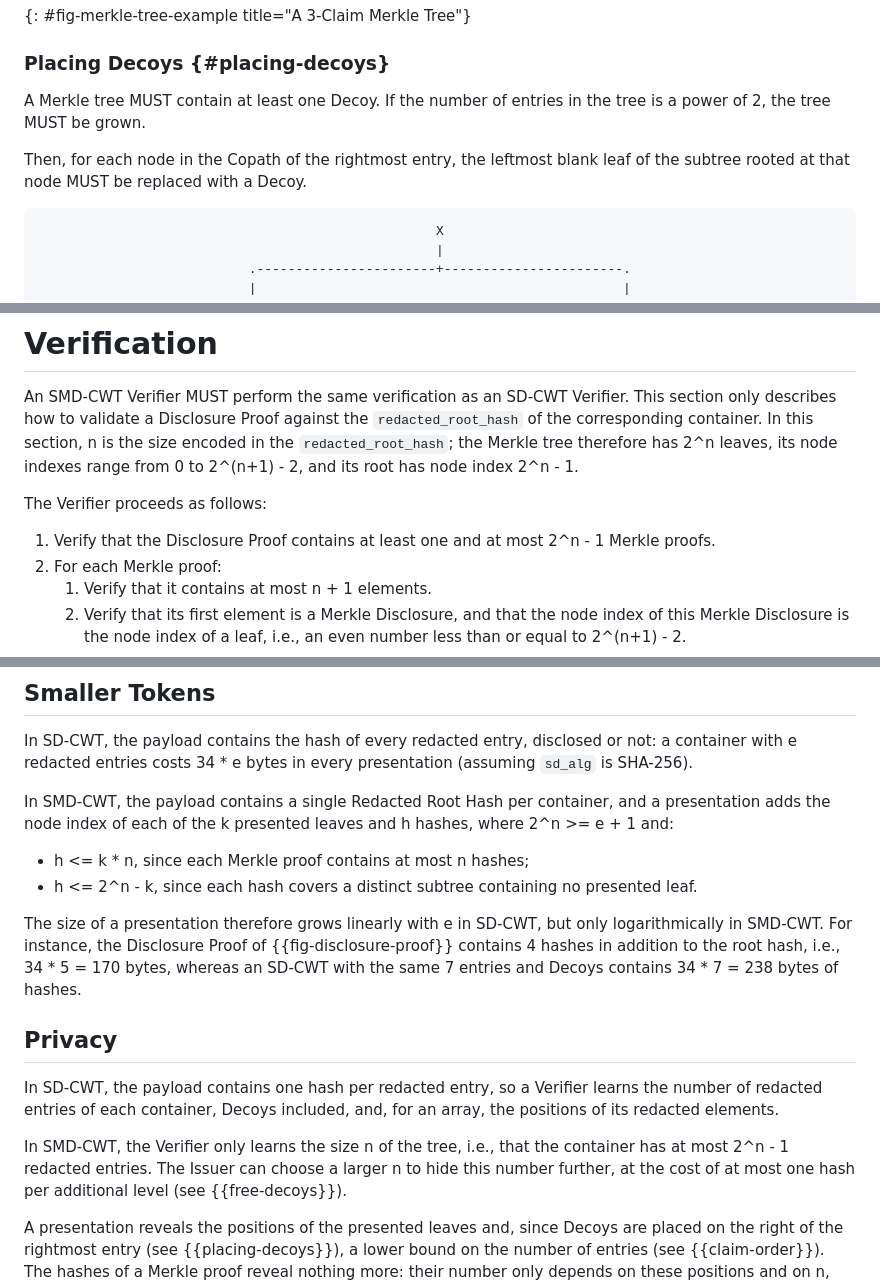
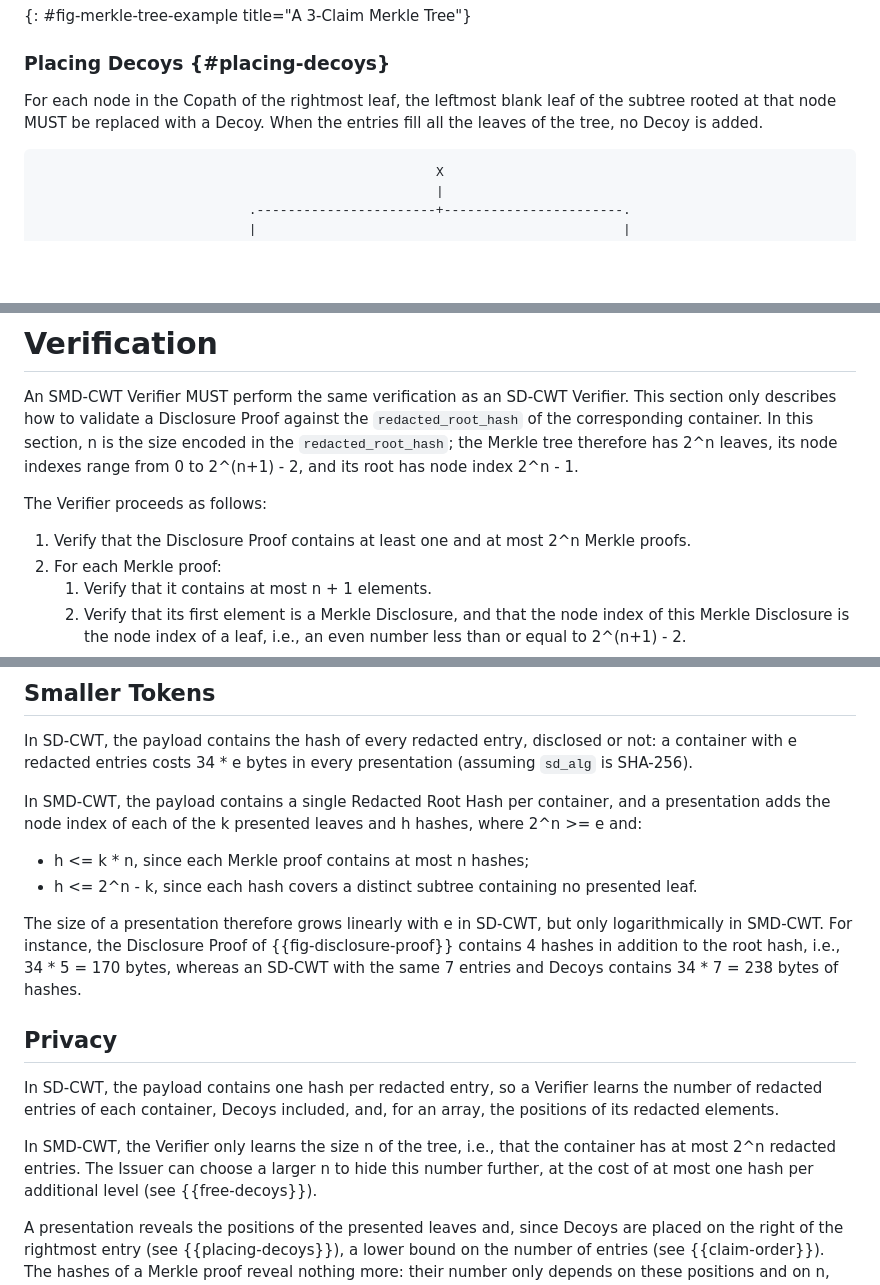
Before and after one commit to beltram/draft-maldant-spice-smd-cwt, a Markdown page: draft-maldant-spice-smd-cwt.md, 3 parts joined by grey strips. Drawn GitHub-style; blank space fills up the shorter version.

Commit message:
no mandatory decoy

```diff
--- a/draft-maldant-spice-smd-cwt.md
+++ b/draft-maldant-spice-smd-cwt.md
@@ -213,11 +213,8 @@ Leaf: 0     1     2     3
 
 ### Placing Decoys {#placing-decoys}
 
-A Merkle tree MUST contain at least one Decoy. If the number of entries in the tree is a power of 2, the tree MUST be
-grown.
-
-Then, for each node in the Copath of the rightmost entry, the leftmost blank leaf of the subtree rooted at that node
-MUST be replaced with a Decoy.
+For each node in the Copath of the rightmost leaf, the leftmost blank leaf of the subtree rooted at that node MUST be
+replaced with a Decoy. When the entries fill all the leaves of the tree, no Decoy is added.
 
 ~~~ aasvg
                                                    X
@@ -467,7 +464,7 @@ size encoded in the `redacted_root_hash`; the Merkle tree therefore has 2^n leav
 
 The Verifier proceeds as follows:
 
-1. Verify that the Disclosure Proof contains at least one and at most 2^n - 1 Merkle proofs.
+1. Verify that the Disclosure Proof contains at least one and at most 2^n Merkle proofs.
 2. For each Merkle proof:
     1. Verify that it contains at most n + 1 elements.
     2. Verify that its first element is a Merkle Disclosure, and that the node index of this Merkle Disclosure is the
@@ -523,7 +520,7 @@ In SD-CWT, the payload contains the hash of every redacted entry, disclosed or n
 costs 34 * e bytes in every presentation (assuming `sd_alg` is SHA-256).
 
 In SMD-CWT, the payload contains a single Redacted Root Hash per container, and a presentation adds the node index of
-each of the k presented leaves and h hashes, where 2^n >= e + 1 and:
+each of the k presented leaves and h hashes, where 2^n >= e and:
 
 * h <= k * n, since each Merkle proof contains at most n hashes;
 * h <= 2^n - k, since each hash covers a distinct subtree containing no presented leaf.
@@ -537,7 +534,7 @@ instance, the Disclosure Proof of {{fig-disclosure-proof}} contains 4 hashes in
 In SD-CWT, the payload contains one hash per redacted entry, so a Verifier learns the number of redacted entries of each
 container, Decoys included, and, for an array, the positions of its redacted elements.
 
-In SMD-CWT, the Verifier only learns the size n of the tree, i.e., that the container has at most 2^n - 1 redacted
+In SMD-CWT, the Verifier only learns the size n of the tree, i.e., that the container has at most 2^n redacted
 entries. The Issuer can choose a larger n to hide this number further, at the cost of at most one hash per additional
 level (see {{free-decoys}}).
 
```
